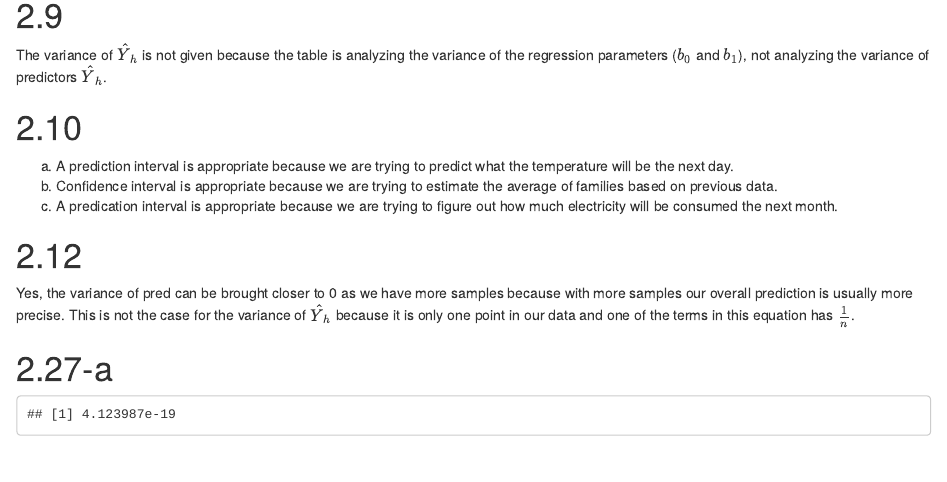
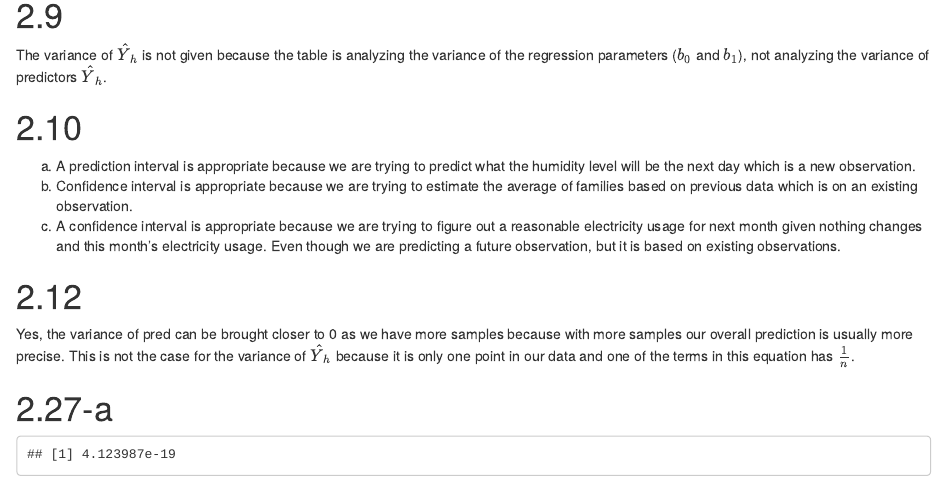
Before and after one commit to random-logic/STA108-programming, an R Markdown document (HW3.Rmd): the page in a window 1100 px wide, from 900 px down. Rendered offline with R 4.5, knitr and Pandoc, with nearby package versions.

Commit message:
progress

```diff
--- a/HW3.Rmd
+++ b/HW3.Rmd
@@ -69,9 +69,9 @@ $H_0: \beta_1 = 0: \delta = \frac{|2 - 0|}{.5} = 4, power = .93$
 The variance of $\hat Y_h$ is not given because the table is analyzing the variance of the regression parameters ($b_0$ and $b_1$), not analyzing the variance of predictors $\hat Y_h$.
 
 # 2.10
-a. A prediction interval is appropriate because we are trying to predict what the temperature will be the next day.
-b. Confidence interval is appropriate because we are trying to estimate the average of families based on previous data.
-c. A predication interval is appropriate because we are trying to figure out how much electricity will be consumed the next month.
+a. A prediction interval is appropriate because we are trying to predict what the humidity level will be the next day which is a new observation.
+b. Confidence interval is appropriate because we are trying to estimate the average of families based on previous data which is on an existing observation.
+c. A confidence interval is appropriate because we are trying to figure out a reasonable electricity usage for next month given nothing changes and this month's electricity usage. Even though we are predicting a future observation, but it is based on existing observations.
 
 # 2.12
 Yes, the variance of pred can be brought closer to 0 as we have more samples because with more samples our overall prediction is usually more precise. This is not the case for the variance of $\hat Y_h$ because it is only one point in our data and one of the terms in this equation has $\frac{1}{n}$.
```
Also changed, not shown: render.R (+1 -1 lines).
